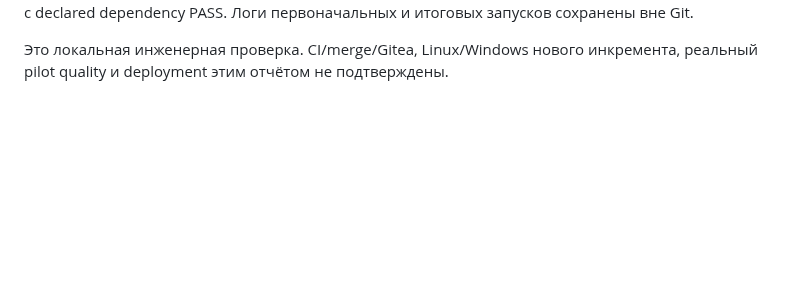
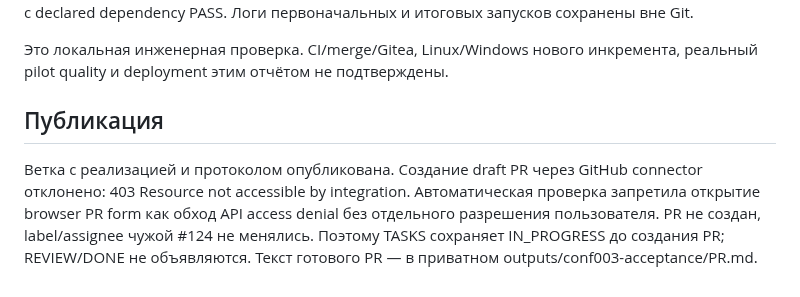
Before and after one commit to CRUDoshleps/GoodsAI, a Markdown page: docs/research/conf003_acceptance_handoff.md, the part around the change. GitHub-like rendering; blank space fills up the shorter version.

Commit message:
docs(CONF-003): record PR access blocker without claiming review

```diff
--- a/docs/research/conf003_acceptance_handoff.md
+++ b/docs/research/conf003_acceptance_handoff.md
@@ -99,3 +99,12 @@ PASS. Логи первоначальных и итоговых запусков
 
 Это локальная инженерная проверка. CI/merge/Gitea, Linux/Windows нового
 инкремента, реальный pilot quality и deployment этим отчётом не подтверждены.
+
+## Публикация
+
+Ветка с реализацией и протоколом опубликована. Создание draft PR через GitHub
+connector отклонено: 403 Resource not accessible by integration. Автоматическая
+проверка запретила открытие browser PR form как обход API access denial без
+отдельного разрешения пользователя. PR не создан, label/assignee чужой #124
+не менялись. Поэтому TASKS сохраняет IN_PROGRESS до создания PR; REVIEW/DONE
+не объявляются. Текст готового PR — в приватном outputs/conf003-acceptance/PR.md.
```
Also changed, not shown: TASKS.md (+1 -1 lines), docs/PROJECT_STATUS.md (+6 -2 lines).
